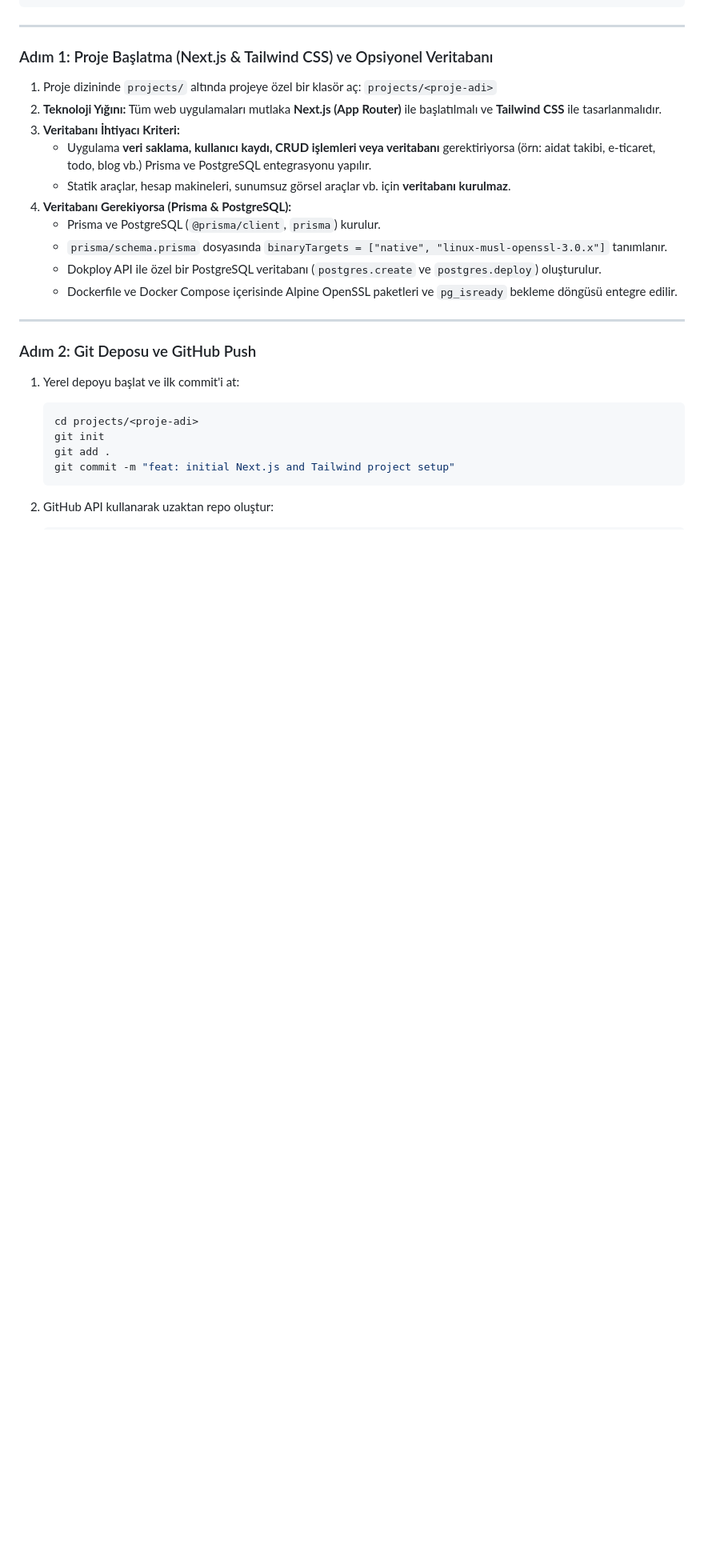
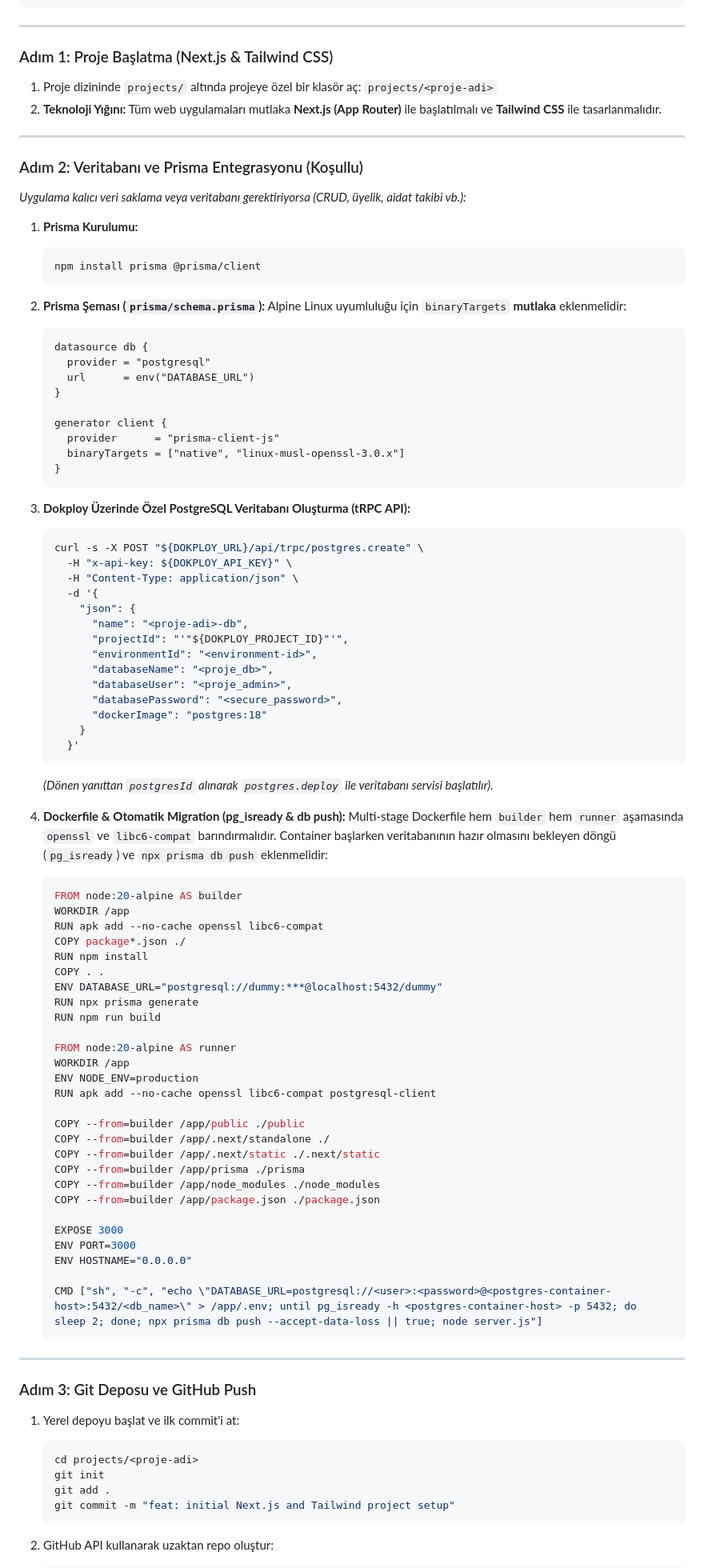
Before and after one commit to zenbilagent/skills, a Markdown page: devops/new-project-dokploy/SKILL.md, the part around one of its changes. Shown at 80% size. Drawn GitHub-style; blank space fills up the shorter version.

Commit message:
chore: add detailed database creation and prisma migration steps back to new-project-dokploy skill

````diff
--- a/devops/new-project-dokploy/SKILL.md
+++ b/devops/new-project-dokploy/SKILL.md
@@ -61,21 +61,86 @@ set +a
 
 ---
 
-### Adım 1: Proje Başlatma (Next.js & Tailwind CSS) ve Opsiyonel Veritabanı
+### Adım 1: Proje Başlatma (Next.js & Tailwind CSS)
 1. Proje dizininde `projects/` altında projeye özel bir klasör aç: `projects/<proje-adi>`
 2. **Teknoloji Yığını:** Tüm web uygulamaları mutlaka **Next.js (App Router)** ile başlatılmalı ve **Tailwind CSS** ile tasarlanmalıdır.
-3. **Veritabanı İhtiyacı Kriteri:**
-   - Uygulama **veri saklama, kullanıcı kaydı, CRUD işlemleri veya veritabanı** gerektiriyorsa (örn: aidat takibi, e-ticaret, todo, blog vb.) Prisma ve PostgreSQL entegrasyonu yapılır.
-   - Statik araçlar, hesap makineleri, sunumsuz görsel araçlar vb. için **veritabanı kurulmaz**.
-4. **Veritabanı Gerekiyorsa (Prisma & PostgreSQL):**
-   - Prisma ve PostgreSQL (`@prisma/client`, `prisma`) kurulur.
-   - `prisma/schema.prisma` dosyasında `binaryTargets = ["native", "linux-musl-openssl-3.0.x"]` tanımlanır.
-   - Dokploy API ile özel bir PostgreSQL veritabanı (`postgres.create` ve `postgres.deploy`) oluşturulur.
-   - Dockerfile ve Docker Compose içerisinde Alpine OpenSSL paketleri ve `pg_isready` bekleme döngüsü entegre edilir.
 
 ---
 
-### Adım 2: Git Deposu ve GitHub Push
+### Adım 2: Veritabanı ve Prisma Entegrasyonu (Koşullu)
+*Uygulama kalıcı veri saklama veya veritabanı gerektiriyorsa (CRUD, üyelik, aidat takibi vb.):*
+
+1. **Prisma Kurulumu:**
+   ```bash
+   npm install prisma @prisma/client
+   ```
+2. **Prisma Şeması (`prisma/schema.prisma`):**
+   Alpine Linux uyumluluğu için `binaryTargets` **mutlaka** eklenmelidir:
+   ```prisma
+   datasource db {
+     provider = "postgresql"
+     url      = env("DATABASE_URL")
+   }
+
+   generator client {
+     provider      = "prisma-client-js"
+     binaryTargets = ["native", "linux-musl-openssl-3.0.x"]
+   }
+   ```
+3. **Dokploy Üzerinde Özel PostgreSQL Veritabanı Oluşturma (tRPC API):**
+   ```bash
+   curl -s -X POST "${DOKPLOY_URL}/api/trpc/postgres.create" \
+     -H "x-api-key: ${DOKPLOY_API_KEY}" \
+     -H "Content-Type: application/json" \
+     -d '{
+       "json": {
+         "name": "<proje-adi>-db",
+         "projectId": "'"${DOKPLOY_PROJECT_ID}"'",
+         "environmentId": "<environment-id>",
+         "databaseName": "<proje_db>",
+         "databaseUser": "<proje_admin>",
+         "databasePassword": "<secure_password>",
+         "dockerImage": "postgres:18"
+       }
+     }'
+   ```
+   *(Dönen yanıttan `postgresId` alınarak `postgres.deploy` ile veritabanı servisi başlatılır).*
+
+4. **Dockerfile & Otomatik Migration (pg_isready & db push):**
+   Multi-stage Dockerfile hem `builder` hem `runner` aşamasında `openssl` ve `libc6-compat` barındırmalıdır. Container başlarken veritabanının hazır olmasını bekleyen döngü (`pg_isready`) ve `npx prisma db push` eklenmelidir:
+   ```dockerfile
+   FROM node:20-alpine AS builder
+   WORKDIR /app
+   RUN apk add --no-cache openssl libc6-compat
+   COPY package*.json ./
+   RUN npm install
+   COPY . .
+   ENV DATABASE_URL="postgresql://dummy:***@localhost:5432/dummy"
+   RUN npx prisma generate
+   RUN npm run build
+
+   FROM node:20-alpine AS runner
+   WORKDIR /app
+   ENV NODE_ENV=production
+   RUN apk add --no-cache openssl libc6-compat postgresql-client
+
+   COPY --from=builder /app/public ./public
+   COPY --from=builder /app/.next/standalone ./
+   COPY --from=builder /app/.next/static ./.next/static
+   COPY --from=builder /app/prisma ./prisma
+   COPY --from=builder /app/node_modules ./node_modules
+   COPY --from=builder /app/package.json ./package.json
+
+   EXPOSE 3000
+   ENV PORT=3000
+   ENV HOSTNAME="0.0.0.0"
+
+   CMD ["sh", "-c", "echo \"DATABASE_URL=postgresql://<user>:<password>@<postgres-container-host>:5432/<db_name>\" > /app/.env; until pg_isready -h <postgres-container-host> -p 5432; do sleep 2; done; npx prisma db push --accept-data-loss || true; node server.js"]
+   ```
+
+---
+
+### Adım 3: Git Deposu ve GitHub Push
 1. Yerel depoyu başlat ve ilk commit'i at:
    ```bash
    cd projects/<proje-adi>
````
Also changed, not shown: other parts of devops/new-project-dokploy/SKILL.md (+6 -9 lines).
